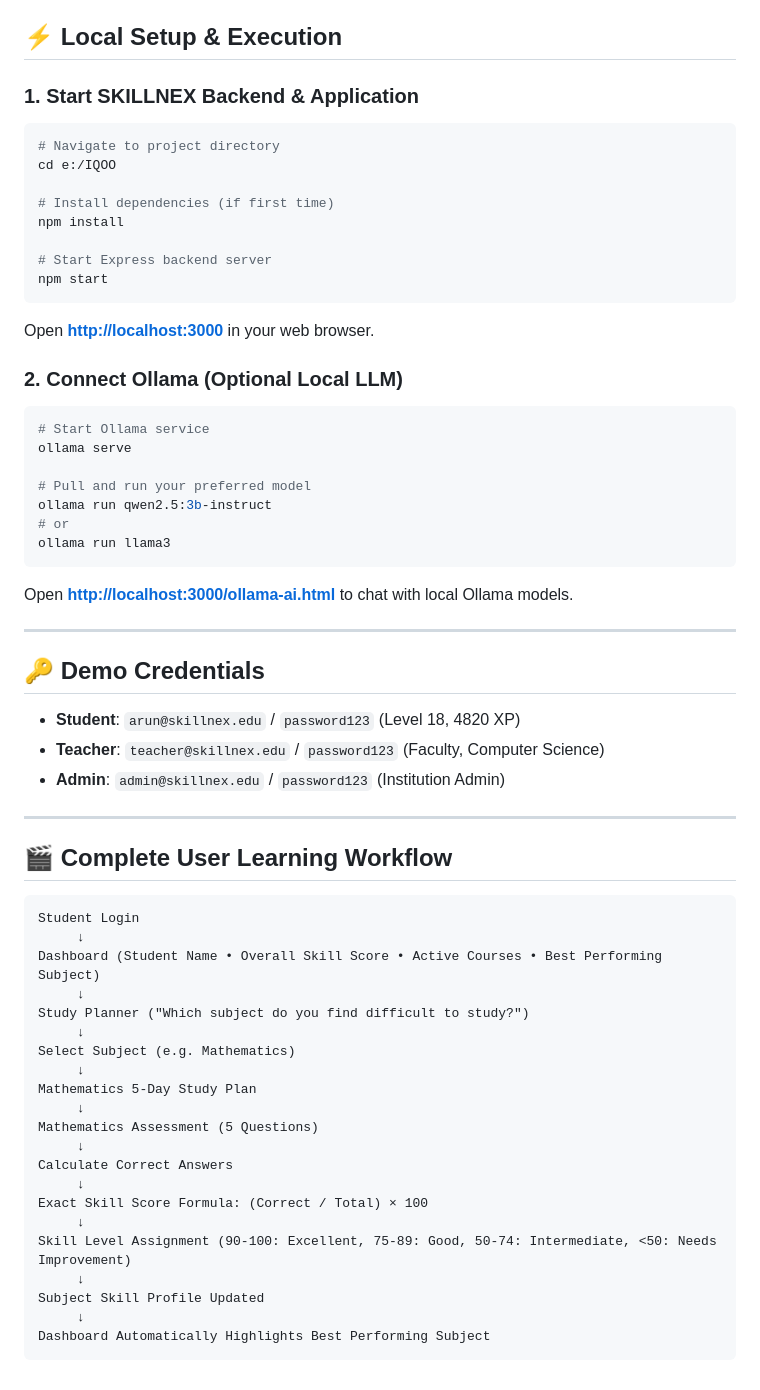
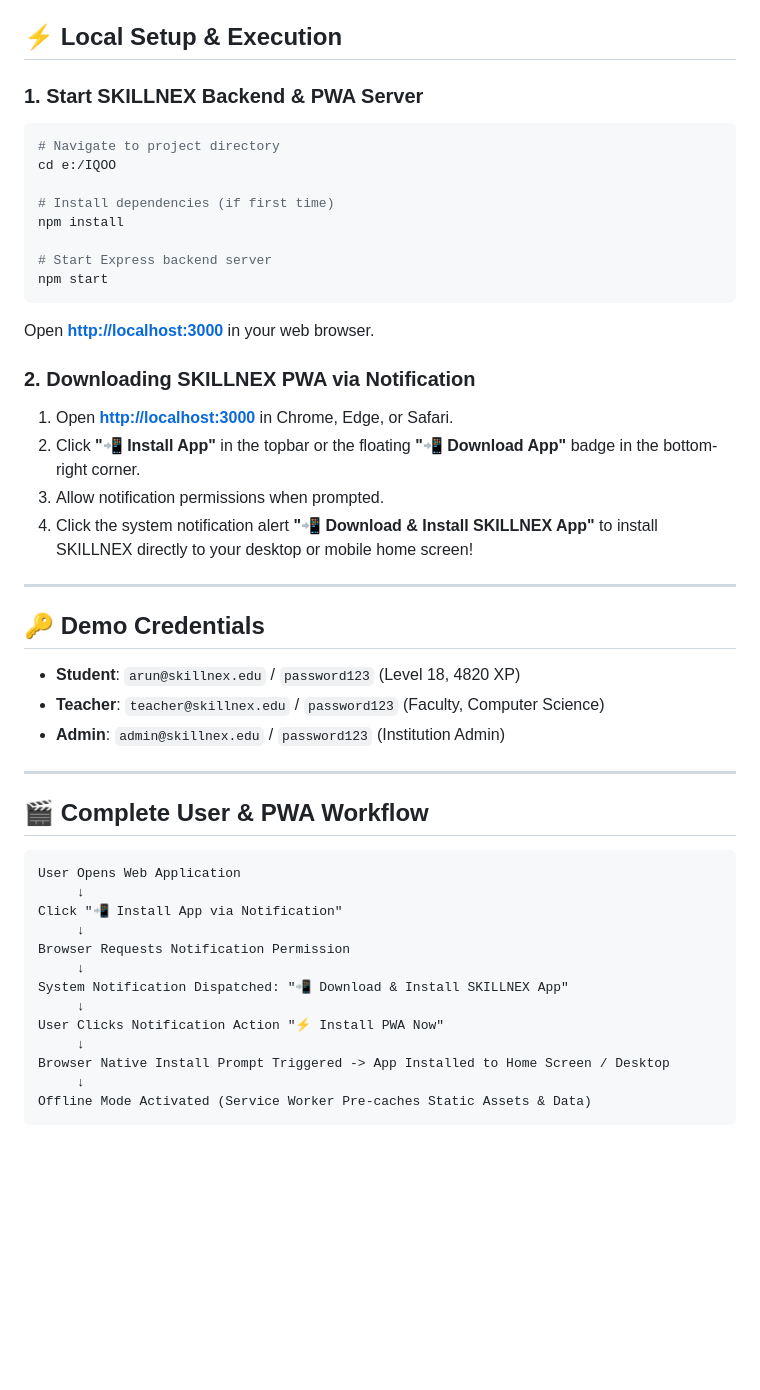
Before and after one commit to ksivakumarkalaiselvan/skillnex, a Markdown page: README.md, the part around one of its changes. Rendered like a GitHub page; blank space fills up the shorter version.

````diff
--- a/README.md
+++ b/README.md
@@ -134,6 +137,6 @@ Create one spreadsheet named **SKILLNEX_DATABASE** with these tab names and head
 ## ⚡ Local Setup & Execution
 
-### 1. Start SKILLNEX Backend & Application
+### 1. Start SKILLNEX Backend & PWA Server
 ```bash
 # Navigate to project directory
 cd e:/IQOO
@@ -146,17 +149,11 @@ npm start
 ```
 Open **[http://localhost:3000](http://localhost:3000)** in your web browser.
 
-### 2. Connect Ollama (Optional Local LLM)
-```bash
-# Start Ollama service
-ollama serve
-
-# Pull and run your preferred model
-ollama run qwen2.5:3b-instruct
-# or
-ollama run llama3
-```
-Open **[http://localhost:3000/ollama-ai.html](http://localhost:3000/ollama-ai.html)** to chat with local Ollama models.
+### 2. Downloading SKILLNEX PWA via Notification
+1. Open **[http://localhost:3000](http://localhost:3000)** in Chrome, Edge, or Safari.
+2. Click **"📲 Install App"** in the topbar or the floating **"📲 Download App"** badge in the bottom-right corner.
+3. Allow notification permissions when prompted.
+4. Click the system notification alert **"📲 Download & Install SKILLNEX App"** to install SKILLNEX directly to your desktop or mobile home screen!
 
 ---
 
@@ -168,28 +165,20 @@ Open **[http://localhost:3000/ollama-ai.html](http://localhost:3000/ollama-ai.ht
 
 ---
 
-## 🎬 Complete User Learning Workflow
+## 🎬 Complete User & PWA Workflow
 
 ```text
-Student Login
+User Opens Web Application
      ↓
-Dashboard (Student Name • Overall Skill Score • Active Courses • Best Performing Subject)
+Click "📲 Install App via Notification"
      ↓
-Study Planner ("Which subject do you find difficult to study?")
+Browser Requests Notification Permission
      ↓
-Select Subject (e.g. Mathematics)
+System Notification Dispatched: "📲 Download & Install SKILLNEX App"
      ↓
-Mathematics 5-Day Study Plan
+User Clicks Notification Action "⚡ Install PWA Now"
      ↓
-Mathematics Assessment (5 Questions)
+Browser Native Install Prompt Triggered -> App Installed to Home Screen / Desktop
      ↓
-Calculate Correct Answers
-     ↓
-Exact Skill Score Formula: (Correct / Total) × 100
-     ↓
-Skill Level Assignment (90-100: Excellent, 75-89: Good, 50-74: Intermediate, <50: Needs Improvement)
-     ↓
-Subject Skill Profile Updated
-     ↓
-Dashboard Automatically Highlights Best Performing Subject
+Offline Mode Activated (Service Worker Pre-caches Static Assets & Data)
 ```
````
Also changed, not shown: other parts of README.md (+44 -41 lines).
